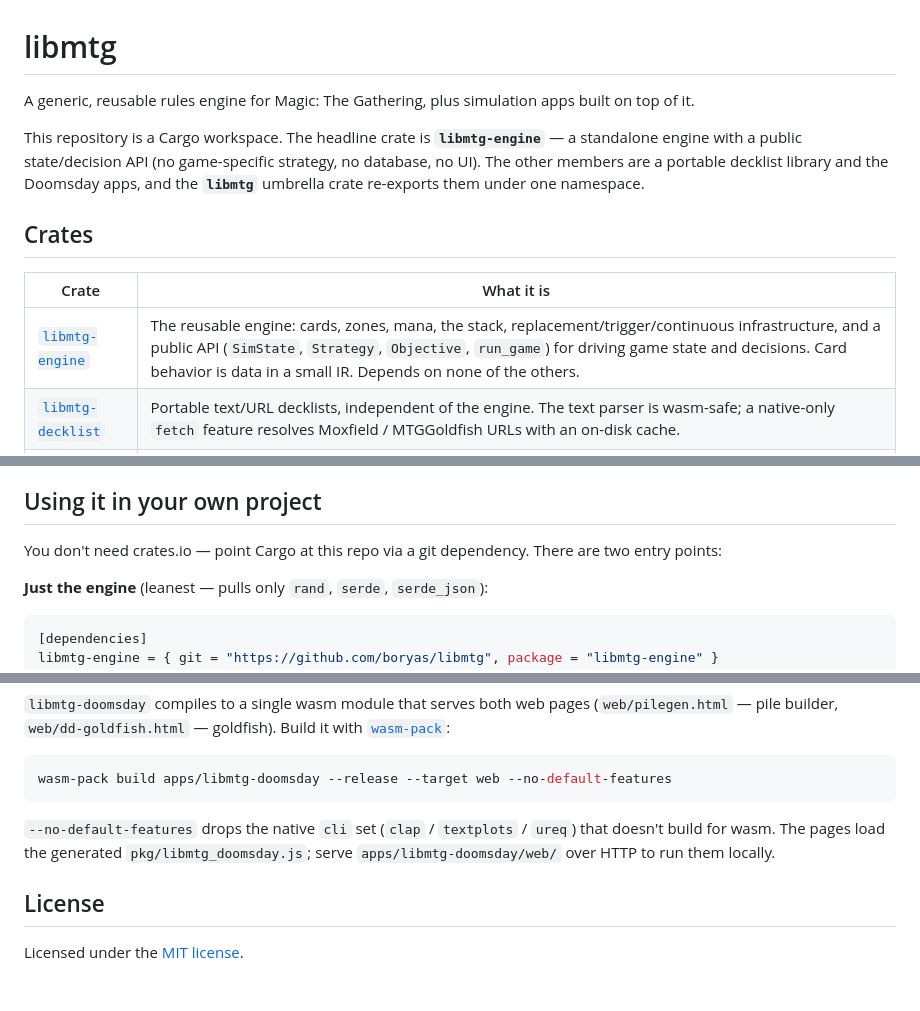
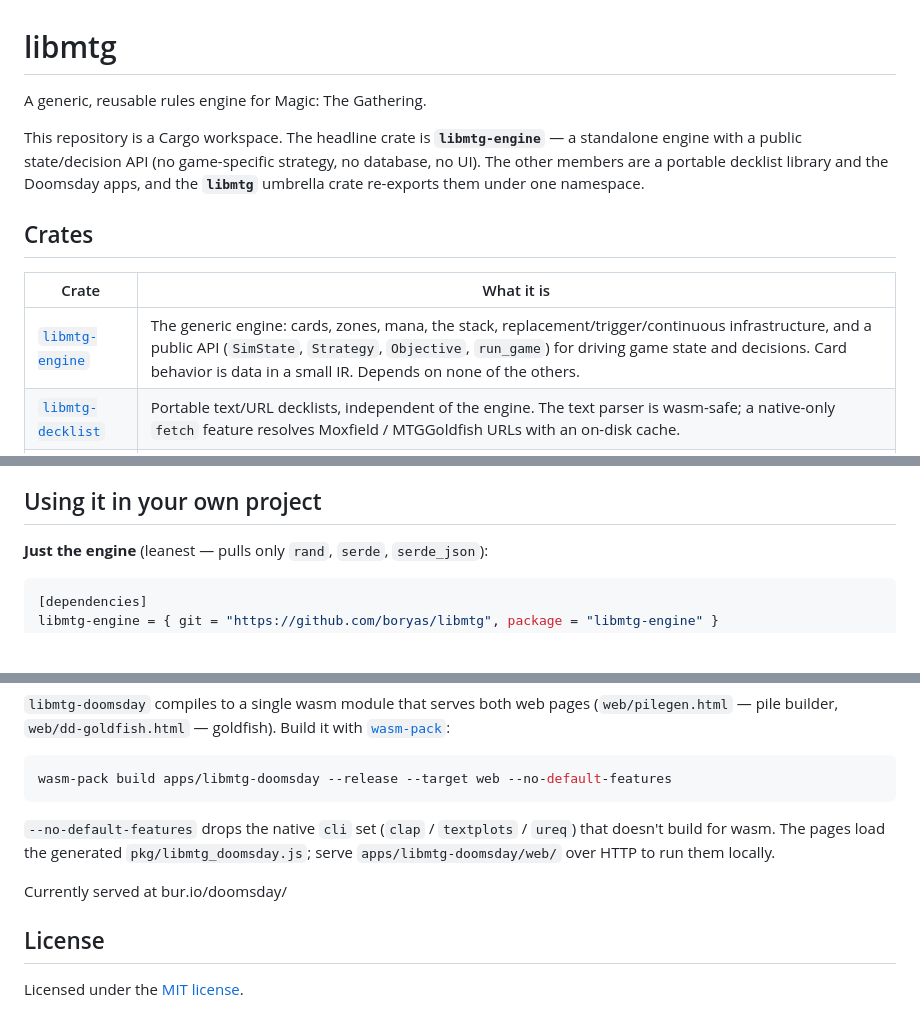
Before and after one commit to boryas/libmtg, a Markdown page: README.md, 3 parts joined by grey strips. Drawn GitHub-style; blank space fills up the shorter version.

Commit message:
small readme tweaks

```diff
--- a/README.md
+++ b/README.md
@@ -1,7 +1,6 @@
 # libmtg
 
-A generic, reusable rules engine for Magic: The Gathering, plus simulation apps
-built on top of it.
+A generic, reusable rules engine for Magic: The Gathering.
 
 This repository is a Cargo workspace. The headline crate is **`libmtg-engine`** —
 a standalone engine with a public state/decision API (no game-specific strategy,
@@ -13,7 +12,7 @@ namespace.
 
 | Crate | What it is |
 |-------|------------|
-| [`libmtg-engine`](crates/libmtg-engine) | The reusable engine: cards, zones, mana, the stack, replacement/trigger/continuous infrastructure, and a public API (`SimState`, `Strategy`, `Objective`, `run_game`) for driving game state and decisions. Card behavior is data in a small IR. Depends on none of the others. |
+| [`libmtg-engine`](crates/libmtg-engine) | The generic engine: cards, zones, mana, the stack, replacement/trigger/continuous infrastructure, and a public API (`SimState`, `Strategy`, `Objective`, `run_game`) for driving game state and decisions. Card behavior is data in a small IR. Depends on none of the others. |
 | [`libmtg-decklist`](crates/libmtg-decklist) | Portable text/URL decklists, independent of the engine. The text parser is wasm-safe; a native-only `fetch` feature resolves Moxfield / MTGGoldfish URLs with an on-disk cache. |
 | [`libmtg-doomsday`](apps/libmtg-doomsday) | The Doomsday deck: strategy, planner, and objective content, plus the apps — a Monte-Carlo goldfish simulator (`dd-goldfish` CLI + web) and a pile-scenario builder (web). |
 | [`libmtg`](crates/libmtg) | Umbrella crate that re-exports the three above as `libmtg::engine`, `libmtg::decklist`, and `libmtg::doomsday`. |
@@ -39,9 +38,6 @@ are supplied by the caller through the `Strategy` and `Objective` traits. (See
   studying or posting specific lines.
 
 ## Using it in your own project
-
-You don't need crates.io — point Cargo at this repo via a git dependency. There
-are two entry points:
 
 **Just the engine** (leanest — pulls only `rand`, `serde`, `serde_json`):
 
@@ -101,6 +97,8 @@ wasm-pack build apps/libmtg-doomsday --release --target web --no-default-feature
 `pkg/libmtg_doomsday.js`; serve `apps/libmtg-doomsday/web/` over HTTP to run them
 locally.
 
+Currently served at bur.io/doomsday/
+
 ## License
 
 Licensed under the [MIT license](LICENSE-MIT).
```
